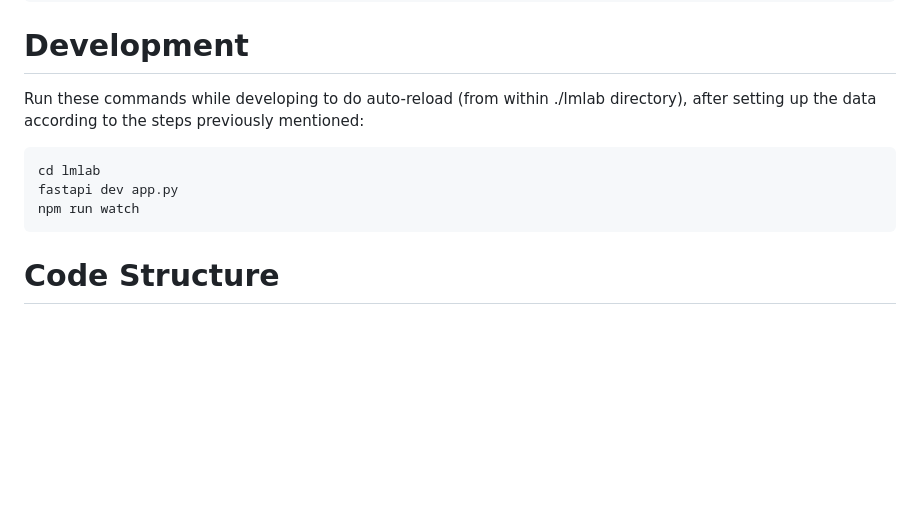
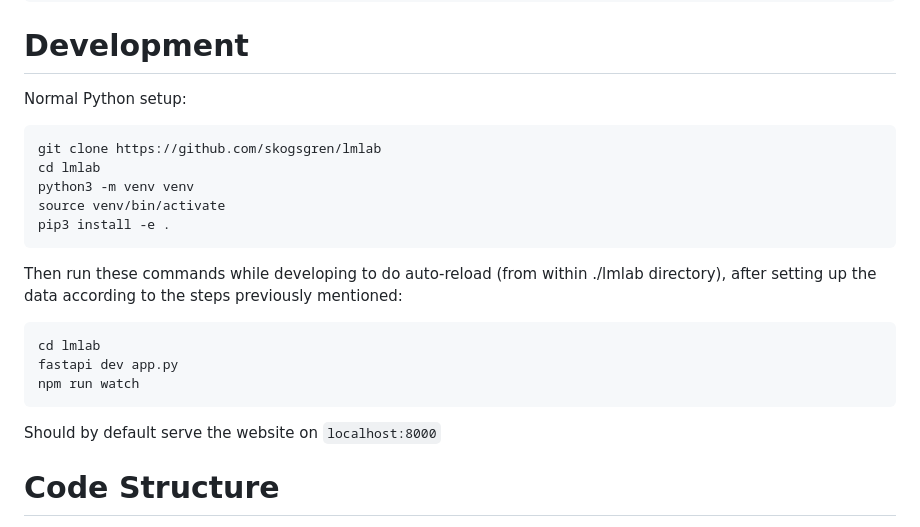
Before and after one commit to skogsgren/lmlab, a Markdown page: README.md, the part around one of its changes. Rendered like a GitHub page; blank space fills up the shorter version.

Commit message:
add explanation of setting up dev environment

````diff
--- a/README.md
+++ b/README.md
@@ -71,7 +70,17 @@ docker build -f docker/Dockerfile -t lmlab .
 
 # Development
 
-Run these commands while developing to do auto-reload (from
+Normal Python setup:
+
+```
+git clone https://github.com/skogsgren/lmlab
+cd lmlab
+python3 -m venv venv
+source venv/bin/activate
+pip3 install -e .
+```
+
+Then run these commands while developing to do auto-reload (from
 within ./lmlab directory), after setting up the data according to the steps
 previously mentioned:
 
@@ -80,6 +89,8 @@ cd lmlab
 fastapi dev app.py
 npm run watch
 ```
+
+Should by default serve the website on `localhost:8000`
 
 # Code Structure
 
````
Also changed, not shown: other parts of README.md (+1 -2 lines).
